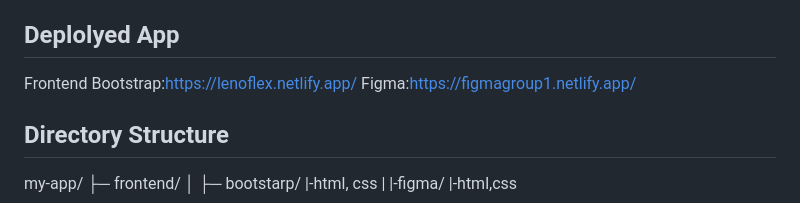
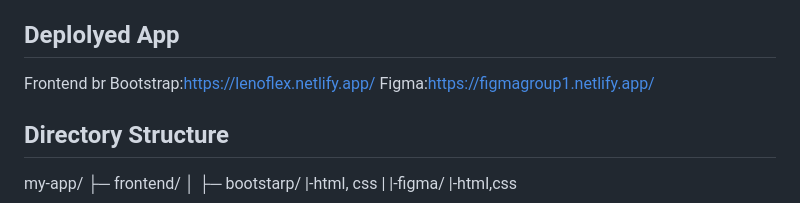
Before and after one commit to jayantjagtap001/CW-Project-G1, a Markdown page: README.md, the part around the change. GitHub-like rendering.

```diff
--- a/README.md
+++ b/README.md
@@ -4,7 +4,7 @@ This project is a clone of the homepage of Lenovo, a popular online shop. This p
 ## Project Type
 Frontend
 ## Deplolyed App
-Frontend
+Frontend br
 Bootstrap:https://lenoflex.netlify.app/
 Figma:https://figmagroup1.netlify.app/
 ## Directory Structure
```
